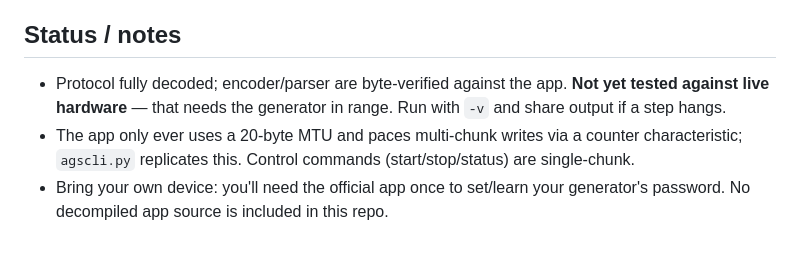
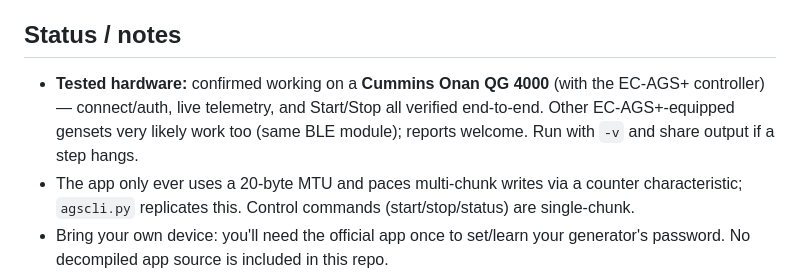
Before and after one commit to ad-rpi/open-ec-ags, a Markdown page: README.md, the part around the change. Drawn GitHub-style; blank space fills up the shorter version.

Commit message:
docs: mark live-tested on Cummins Onan QG 4000
Connect/auth, live telemetry, and Start/Stop verified end-to-end on real
hardware (EC-AGS+ on an Onan QG 4000).

```diff
--- a/README.md
+++ b/README.md
@@ -109,8 +109,9 @@ a password (the `scan` output says `UNREGISTERED`), the password is the device's
 
 ## Status / notes
 
-* Protocol fully decoded; encoder/parser are byte-verified against the app. **Not yet tested against
-  live hardware** — that needs the generator in range. Run with `-v` and share output if a step hangs.
+* **Tested hardware:** confirmed working on a **Cummins Onan QG 4000** (with the EC-AGS+ controller) —
+  connect/auth, live telemetry, and Start/Stop all verified end-to-end. Other EC-AGS+-equipped gensets
+  very likely work too (same BLE module); reports welcome. Run with `-v` and share output if a step hangs.
 * The app only ever uses a 20-byte MTU and paces multi-chunk writes via a counter characteristic;
   `agscli.py` replicates this. Control commands (start/stop/status) are single-chunk.
 * Bring your own device: you'll need the official app once to set/learn your generator's password.
```
